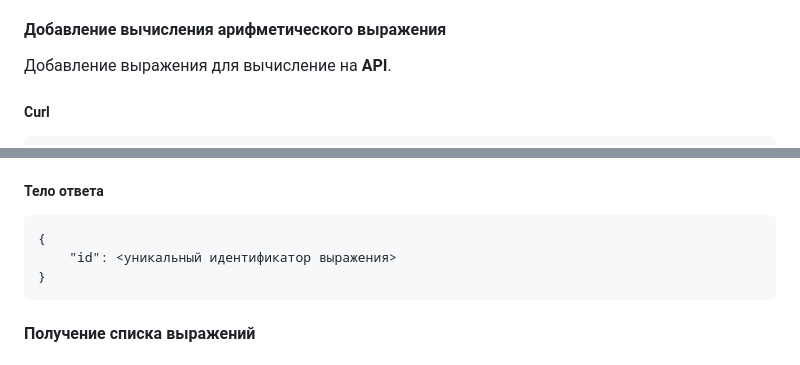
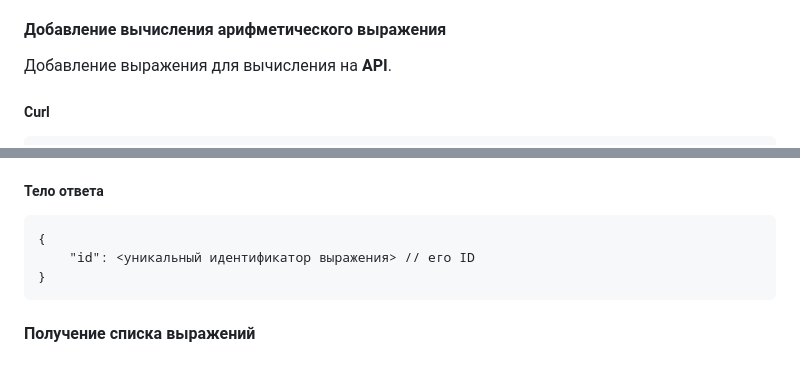
Before and after one commit to romanSPB15/Calculator_Service, a Markdown page: README.md, 2 parts joined by grey strips. Rendered like a GitHub page.

````diff
--- a/README.md
+++ b/README.md
@@ -68,7 +68,7 @@ go run cmd/main.go
 
 #### Добавление вычисления арифметического выражения
 
-Добавление выражения для вычисление на **API**.
+Добавление выражения для вычисления на **API**.
 
 ##### Curl
 ```
@@ -93,7 +93,7 @@ curl --location 'localhost/api/v1/calculate' \
 
 ```
 {
-    "id": <уникальный идентификатор выражения>
+    "id": <уникальный идентификатор выражения> // его ID
 }
 ```
 #### Получение списка выражений
````
